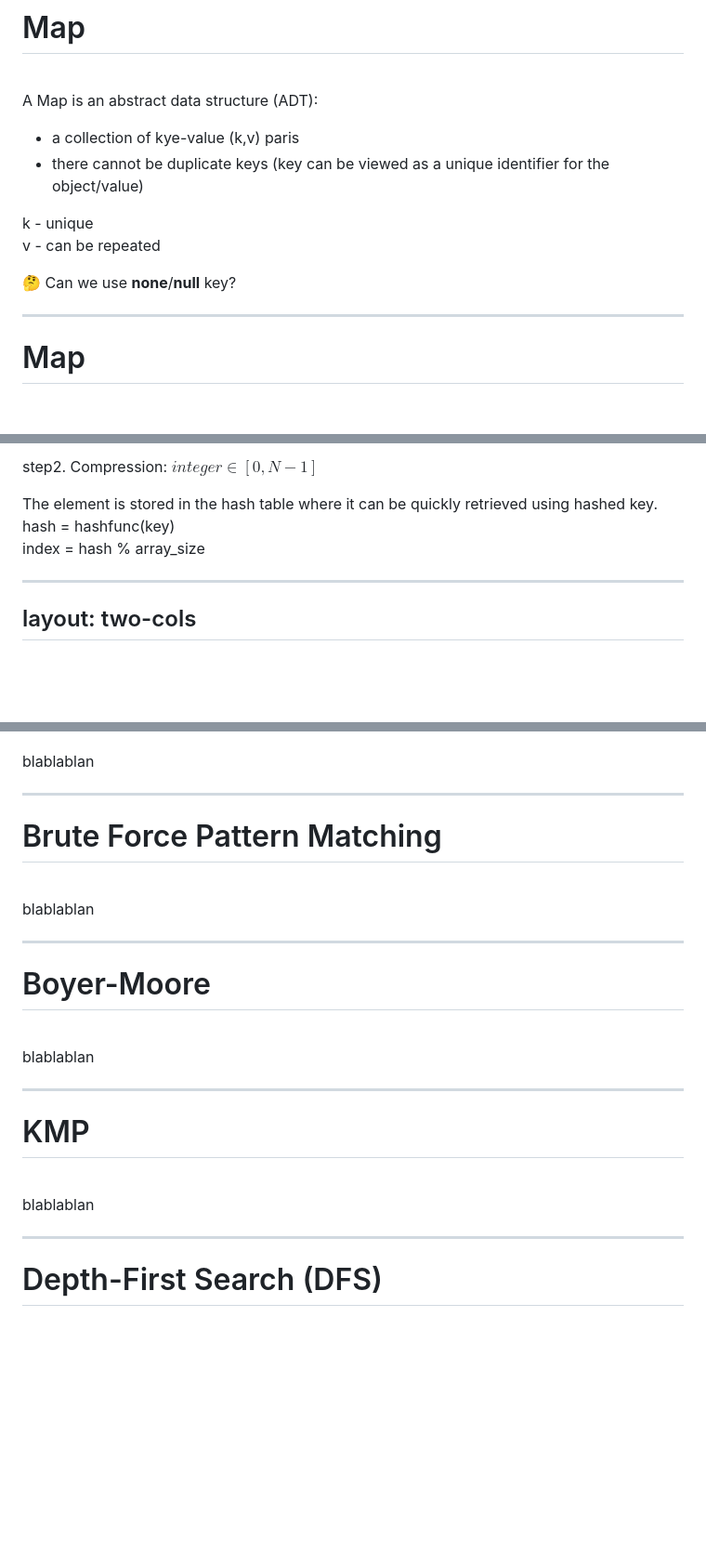
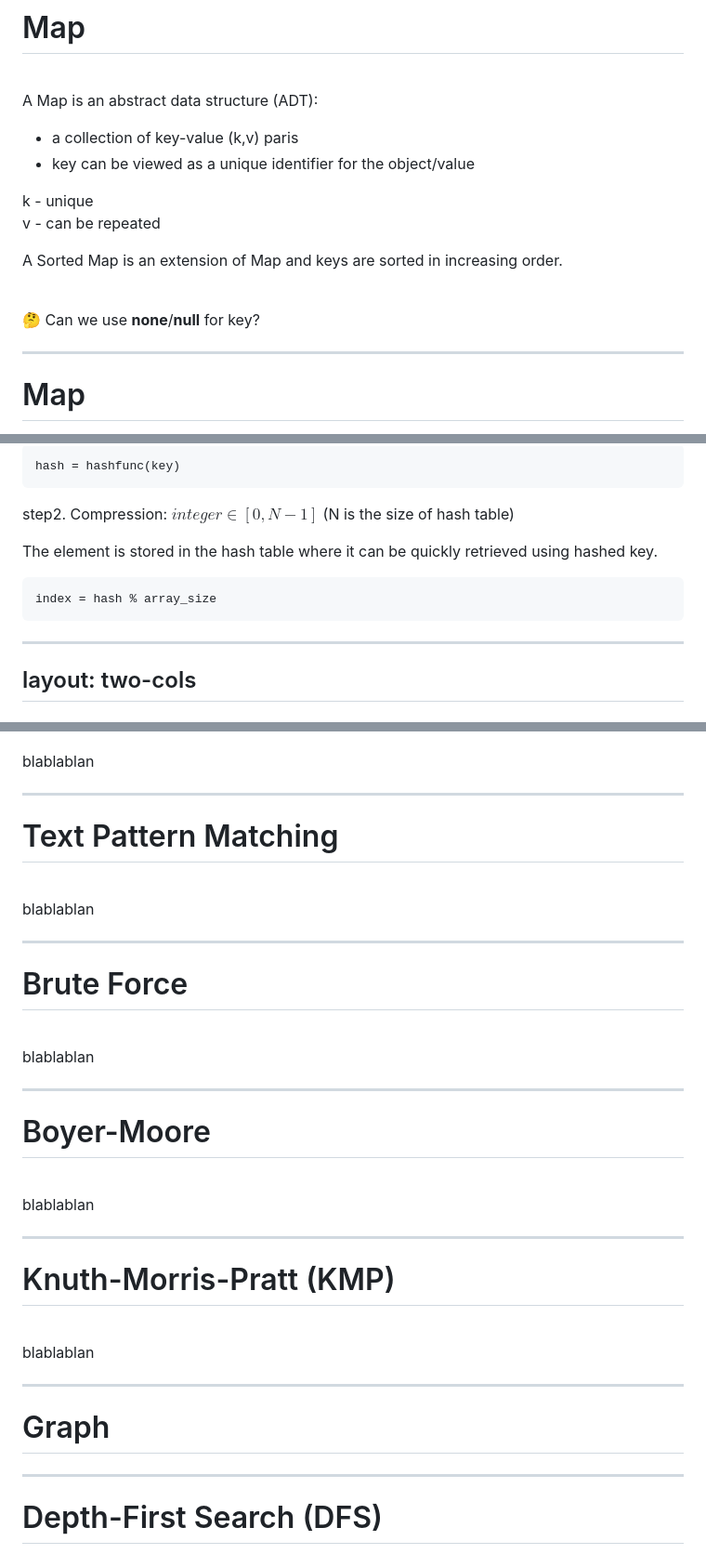
Before and after one commit to fastzhong/mth252, a Markdown page: slides.md, 3 parts joined by grey strips. Shown: that part at 93% size. Rendered like a GitHub page; blank space fills up the shorter version.

````diff
--- a/slides.md
+++ b/slides.md
@@ -497,13 +497,17 @@ Time Complexity: $O(n)$
 
 A Map is an abstract data structure (ADT):
 
--   a collection of kye-value (k,v) paris
--   there cannot be duplicate keys (key can be viewed as a unique identifier for the object/value)
+-   a collection of key-value (k,v) paris
+-   key can be viewed as a unique identifier for the object/value
 
 k - unique
 v - can be repeated
 
-<span class="norm">🤔 Can we use **none**/**null** key?</span>
+A <span class="hl-color">Sorted Map</span> is an extension of Map and keys are sorted in increasing order.
+
+<br/>
+
+<span class="norm">🤔 Can we use **none**/**null** for key?</span>
 
 ---
 
@@ -627,11 +626,18 @@ step1. Hash Code: abitrary object → integer
 
-step2. Compression: $integer \in [0, N-1]$
+```
+hash = hashfunc(key)
+```
+</p>
+
+step2. Compression: $integer \in [0, N-1]$ (N is the size of hash table)
 
 <p class="norm">
 The element is stored in the hash table where it can be quickly retrieved using hashed key.
 <br/>
-hash = hashfunc(key)<br/>
-index = hash % array_size<br/>
+
+```
+index = hash % array_size
+```
 </p>
 
 ---
@@ -833,7 +933,17 @@ blablablan
 
 ---
 
-# Brute Force Pattern Matching
+# Text Pattern Matching
+
+<br/>
+
+blablablan
+
+
+
+---
+
+# Brute Force
 
 <br/>
 
@@ -849,11 +959,15 @@ blablablan
 
 ---
 
-# KMP
+# Knuth-Morris-Pratt (KMP)
 
 <br/>
 
 blablablan
+
+---
+
+# Graph
 
 ---
 
````
Also changed, not shown: other parts of slides.md (+104 -15 lines), images/hash_chaining.png (added), 1 other file.
